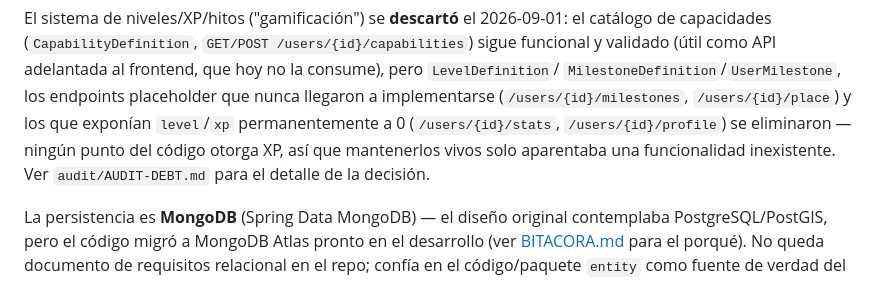
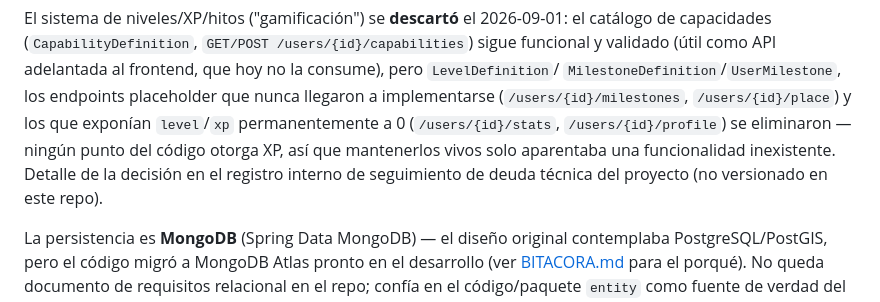
Before and after one commit to EMC2-MapItApp/back, a Markdown page: CLAUDE.md, the part around the change. Drawn GitHub-style.

Commit message:
docs: sanitizar referencia al repo privado audit/ en CLAUDE.md
audit/ es un repo hermano deliberadamente privado (seguimiento de deuda
de seguridad). Si BACK se hace público, la ruta literal audit/AUDIT-DEBT.md
queda rota para cualquiera que clone el repo y revela la existencia de ese
repo de auditoría. Sustituida por lenguaje genérico, sin tocar el detalle
de la decisión de negocio que documentaba.

Co-Authored-By: Claude Sonnet 5 <noreply@anthropic.com>

```diff
--- a/CLAUDE.md
+++ b/CLAUDE.md
@@ -20,8 +20,9 @@ validado (útil como API adelantada al frontend, que hoy no la consume), pero `L
 `MilestoneDefinition`/`UserMilestone`, los endpoints placeholder que nunca llegaron a
 implementarse (`/users/{id}/milestones`, `/users/{id}/place`) y los que exponían `level`/`xp`
 permanentemente a 0 (`/users/{id}/stats`, `/users/{id}/profile`) se eliminaron — ningún punto del
-código otorga XP, así que mantenerlos vivos solo aparentaba una funcionalidad inexistente. Ver
-`audit/AUDIT-DEBT.md` para el detalle de la decisión.
+código otorga XP, así que mantenerlos vivos solo aparentaba una funcionalidad inexistente. Detalle
+de la decisión en el registro interno de seguimiento de deuda técnica del proyecto (no
+versionado en este repo).
 
 La persistencia es **MongoDB** (Spring Data MongoDB) — el diseño original contemplaba
 PostgreSQL/PostGIS, pero el código migró a MongoDB Atlas pronto en el desarrollo (ver
```
